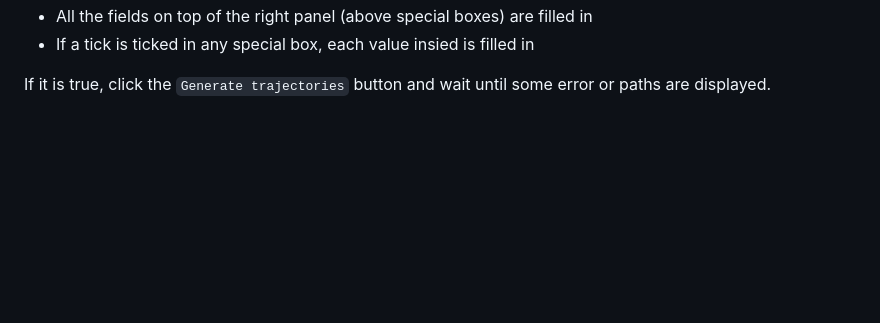
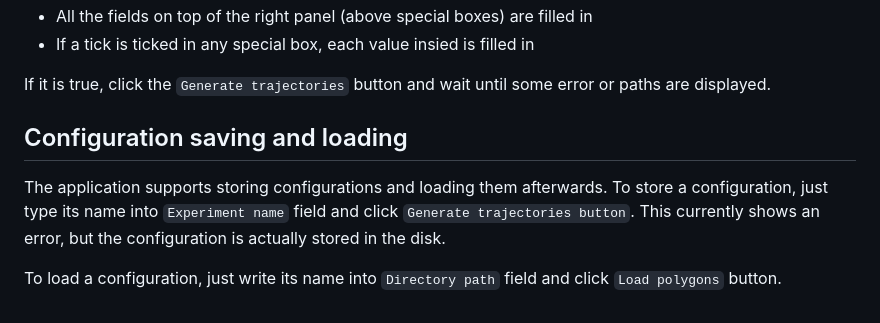
Before and after one commit to ddatsko/thesis_gui, a Markdown page: README.md, the part around the change. Rendered like a GitHub page; blank space fills up the shorter version.

````diff
--- a/README.md
+++ b/README.md
@@ -57,3 +57,11 @@ To plan some paths, these conditions must be satisfied:
 * If a tick is ticked in any special box, each value insied is filled in
 
 If it is true, click the ```Generate trajectories``` button and wait until some error or paths are displayed.
+
+
+## Configuration saving and loading
+The application supports storing configurations and loading them afterwards.
+To store a configuration, just type its name into ```Experiment name``` field and click ```Generate trajectories button```.
+This currently shows an error, but the configuration is actually stored in the disk.
+
+To load a configuration, just write its name into ```Directory path``` field and click ```Load polygons``` button.
````
